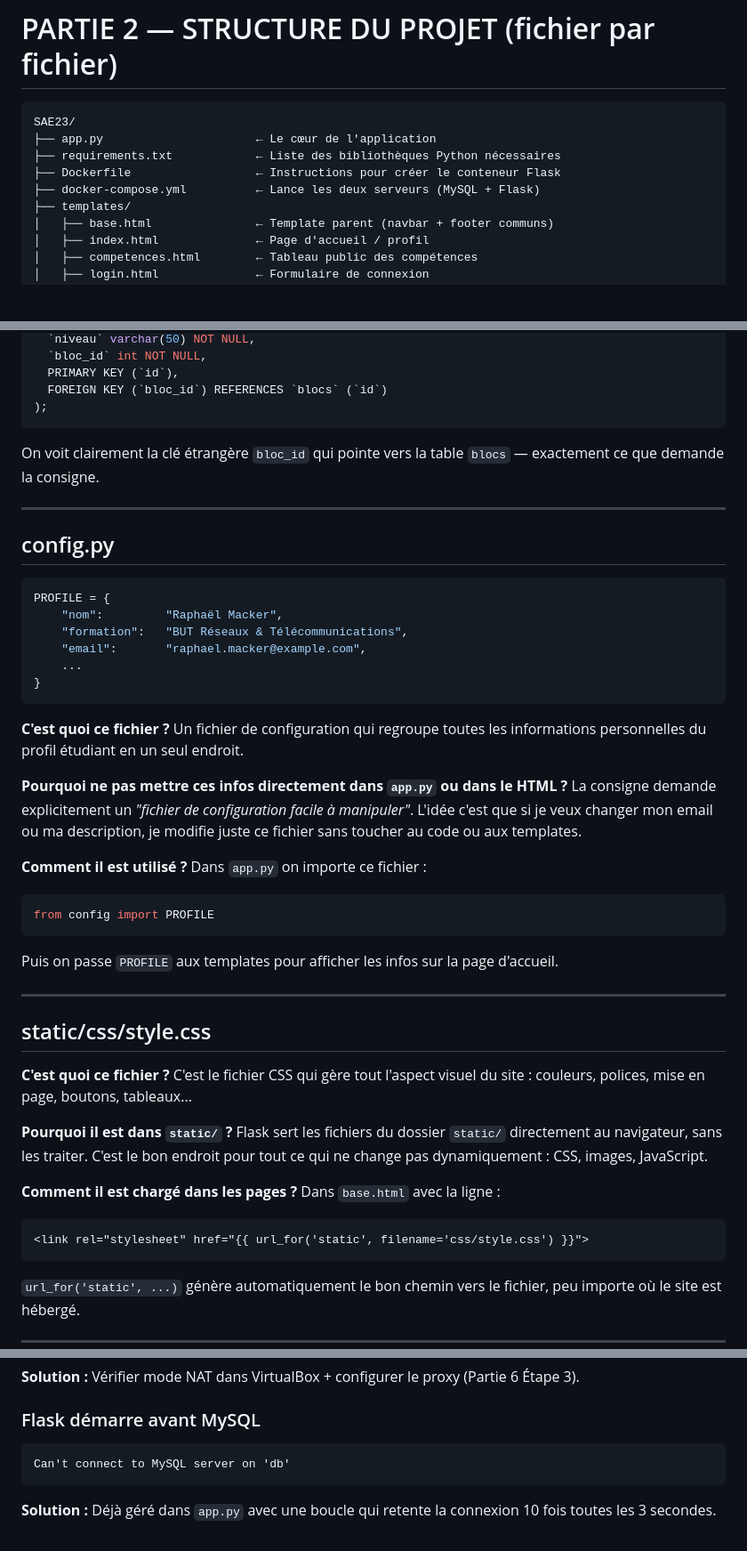
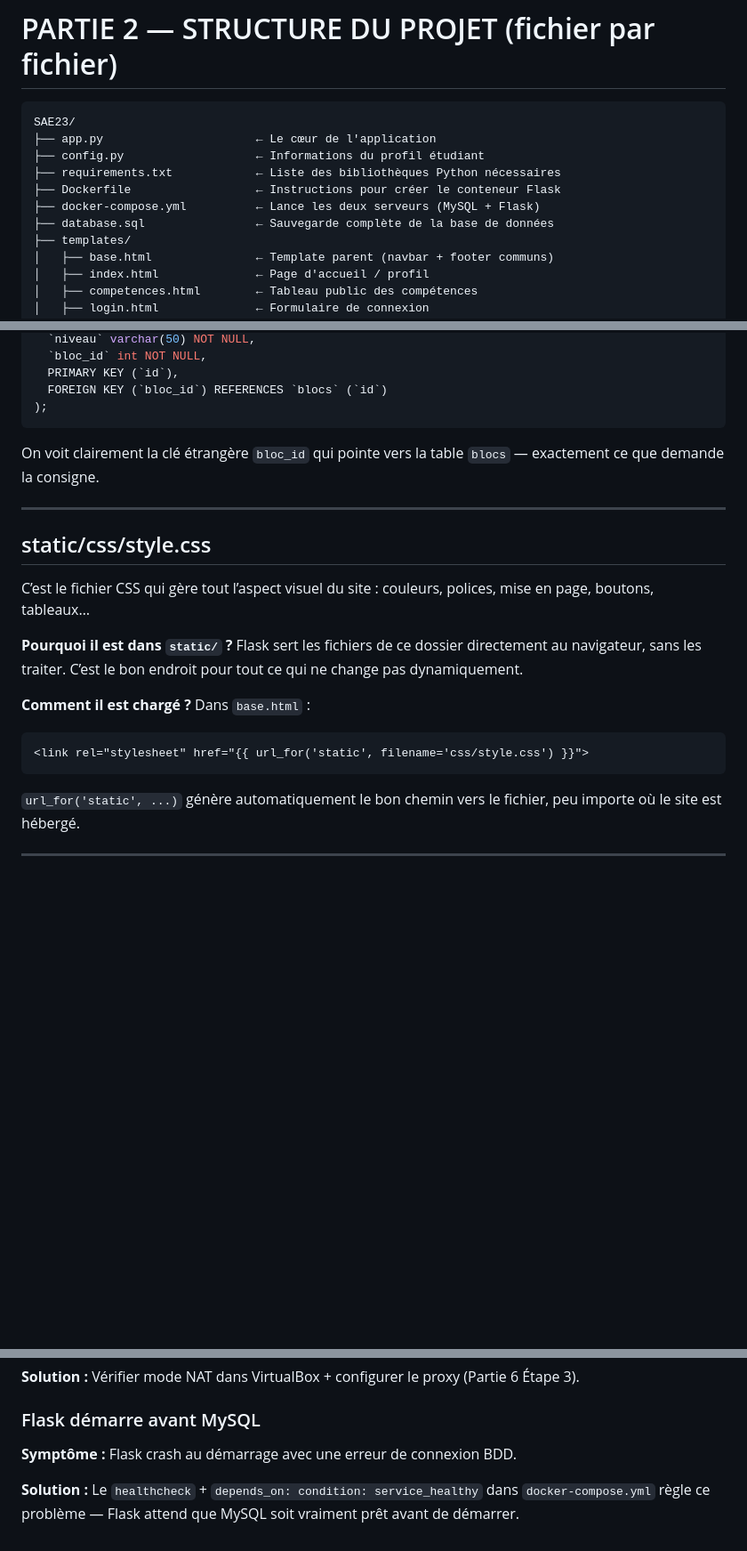
Before and after one commit to raphaelmacker/SAE23, a Markdown page: README.md, 3 parts joined by grey strips. Shown at 89% size. GitHub-like rendering; blank space fills up the shorter version.

````diff
--- a/README.md
+++ b/README.md
@@ -41,9 +41,11 @@ Concrètement ça veut dire :
 ```
 SAE23/
 ├── app.py                      ← Le cœur de l'application
+├── config.py                   ← Informations du profil étudiant
 ├── requirements.txt            ← Liste des bibliothèques Python nécessaires
 ├── Dockerfile                  ← Instructions pour créer le conteneur Flask
 ├── docker-compose.yml          ← Lance les deux serveurs (MySQL + Flask)
+├── database.sql                ← Sauvegarde complète de la base de données
 ├── templates/
 │   ├── base.html               ← Template parent (navbar + footer communs)
 │   ├── index.html              ← Page d'accueil / profil
@@ -475,43 +480,23 @@ CREATE TABLE `competences` (
   FOREIGN KEY (`bloc_id`) REFERENCES `blocs` (`id`)
 );
 ```
+
 On voit clairement la clé étrangère `bloc_id` qui pointe vers la table `blocs` — exactement ce que demande la consigne.
 
----
-
-## config.py
-
-```python
-PROFILE = {
-    "nom":         "Raphaël Macker",
-    "formation":   "BUT Réseaux & Télécommunications",
-    "email":       "raphael.macker@example.com",
-    ...
-}
-```
-
-**C'est quoi ce fichier ?** Un fichier de configuration qui regroupe toutes les informations personnelles du profil étudiant en un seul endroit.
-
-**Pourquoi ne pas mettre ces infos directement dans `app.py` ou dans le HTML ?** La consigne demande explicitement un *"fichier de configuration facile à manipuler"*. L'idée c'est que si je veux changer mon email ou ma description, je modifie juste ce fichier sans toucher au code ou aux templates.
-
-**Comment il est utilisé ?** Dans `app.py` on importe ce fichier :
-```python
-from config import PROFILE
-```
-Puis on passe `PROFILE` aux templates pour afficher les infos sur la page d'accueil.
-
----
+-----
 
 ## static/css/style.css
 
-**C'est quoi ce fichier ?** C'est le fichier CSS qui gère tout l'aspect visuel du site : couleurs, polices, mise en page, boutons, tableaux...
+C’est le fichier CSS qui gère tout l’aspect visuel du site : couleurs, polices, mise en page, boutons, tableaux…
 
-**Pourquoi il est dans `static/` ?** Flask sert les fichiers du dossier `static/` directement au navigateur, sans les traiter. C'est le bon endroit pour tout ce qui ne change pas dynamiquement : CSS, images, JavaScript.
+**Pourquoi il est dans `static/` ?** Flask sert les fichiers de ce dossier directement au navigateur, sans les traiter. C’est le bon endroit pour tout ce qui ne change pas dynamiquement.
 
-**Comment il est chargé dans les pages ?** Dans `base.html` avec la ligne :
+**Comment il est chargé ?** Dans `base.html` :
+
 ```html
 <link rel="stylesheet" href="{{ url_for('static', filename='css/style.css') }}">
 ```
+
 `url_for('static', ...)` génère automatiquement le bon chemin vers le fichier, peu importe où le site est hébergé.
 
 -----
@@ -624,8 +609,6 @@ dial tcp: i/o timeout
 
 ### Flask démarre avant MySQL
 
-```
-Can't connect to MySQL server on 'db'
-```
+**Symptôme :** Flask crash au démarrage avec une erreur de connexion BDD.
 
-**Solution :** Déjà géré dans `app.py` avec une boucle qui retente la connexion 10 fois toutes les 3 secondes.
+**Solution :** Le `healthcheck` + `depends_on: condition: service_healthy` dans `docker-compose.yml` règle ce problème — Flask attend que MySQL soit vraiment prêt avant de démarrer.
````
Also changed, not shown: other parts of README.md (+67 -64 lines).
